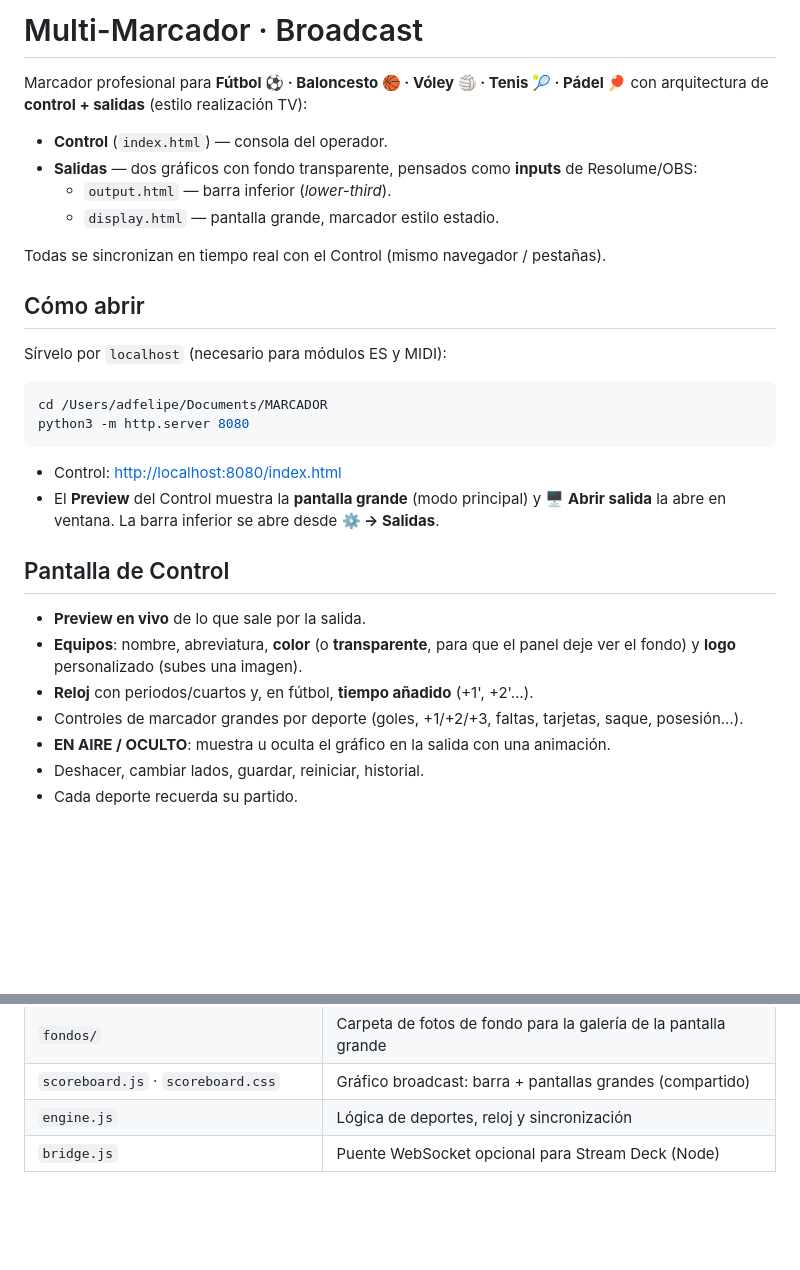
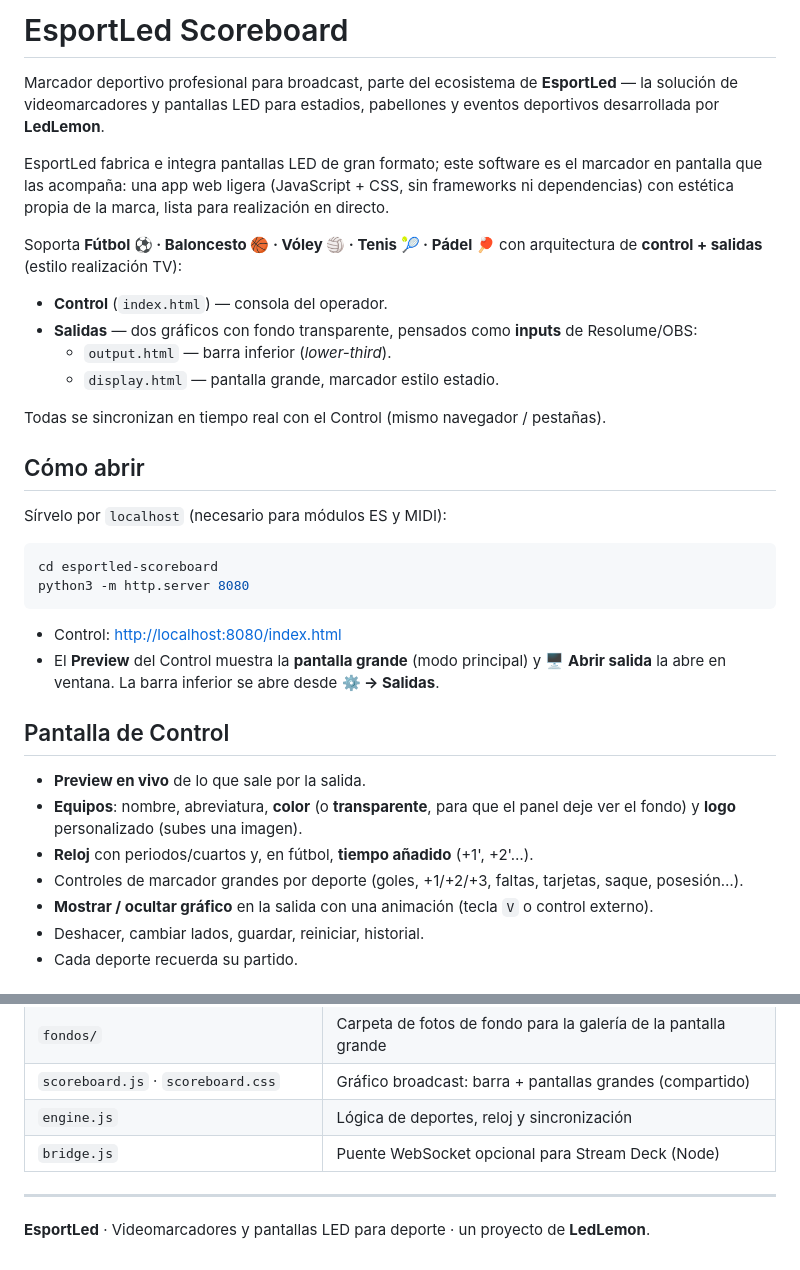
Before and after one commit to Led-lemon/esportled-scoreboard, a Markdown page: README.md, 2 parts joined by grey strips. Rendered like a GitHub page; blank space fills up the shorter version.

Commit message:
docs: reescribe README para EsportLed/LedLemon y elimina datos personales
- Intro sobre EsportLed (videomarcadores LED) y LedLemon
- Quita la ruta local con nombre de usuario
- Actualiza el control de mostrar/ocultar gráfico (tecla V) tras quitar el botón EN AIRE

Co-Authored-By: Claude Opus 4.8 <noreply@anthropic.com>

````diff
--- a/README.md
+++ b/README.md
@@ -1,6 +1,14 @@
-# Multi-Marcador · Broadcast
+# EsportLed Scoreboard
 
-Marcador profesional para **Fútbol ⚽ · Baloncesto 🏀 · Vóley 🏐 · Tenis 🎾 · Pádel 🏓**
+Marcador deportivo profesional para broadcast, parte del ecosistema de **EsportLed** — la
+solución de videomarcadores y pantallas LED para estadios, pabellones y eventos deportivos
+desarrollada por **LedLemon**.
+
+EsportLed fabrica e integra pantallas LED de gran formato; este software es el marcador en
+pantalla que las acompaña: una app web ligera (JavaScript + CSS, sin frameworks ni dependencias)
+con estética propia de la marca, lista para realización en directo.
+
+Soporta **Fútbol ⚽ · Baloncesto 🏀 · Vóley 🏐 · Tenis 🎾 · Pádel 🏓**
 con arquitectura de **control + salidas** (estilo realización TV):
 
 - **Control** (`index.html`) — consola del operador.
@@ -15,7 +23,7 @@ Todas se sincronizan en tiempo real con el Control (mismo navegador / pestañas)
 Sírvelo por `localhost` (necesario para módulos ES y MIDI):
 
 ```bash
-cd /Users/adfelipe/Documents/MARCADOR
+cd esportled-scoreboard
 python3 -m http.server 8080
 ```
 
@@ -30,7 +38,7 @@ python3 -m http.server 8080
   y **logo** personalizado (subes una imagen).
 - **Reloj** con periodos/cuartos y, en fútbol, **tiempo añadido** (+1', +2'…).
 - Controles de marcador grandes por deporte (goles, +1/+2/+3, faltas, tarjetas, saque, posesión…).
-- **EN AIRE / OCULTO**: muestra u oculta el gráfico en la salida con una animación.
+- **Mostrar / ocultar gráfico** en la salida con una animación (tecla `V` o control externo).
 - Deshacer, cambiar lados, guardar, reiniciar, historial.
 - Cada deporte recuerda su partido.
 
@@ -107,3 +115,7 @@ Queda asignado (Chrome/Edge).
 | `scoreboard.js` · `scoreboard.css` | Gráfico broadcast: barra + pantallas grandes (compartido) |
 | `engine.js` | Lógica de deportes, reloj y sincronización |
 | `bridge.js` | Puente WebSocket opcional para Stream Deck (Node) |
+
+---
+
+**EsportLed** · Videomarcadores y pantallas LED para deporte · un proyecto de **LedLemon**.
````
